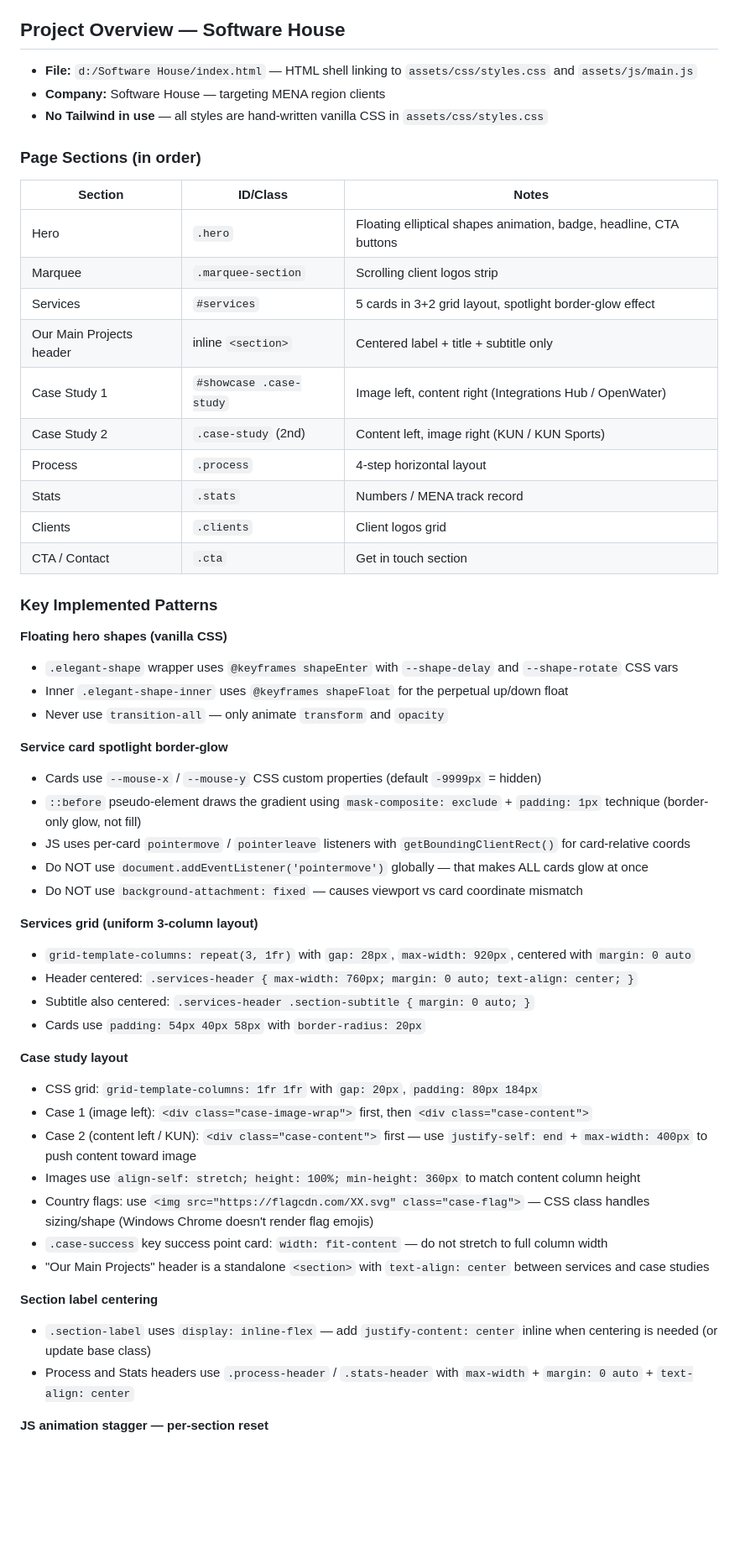
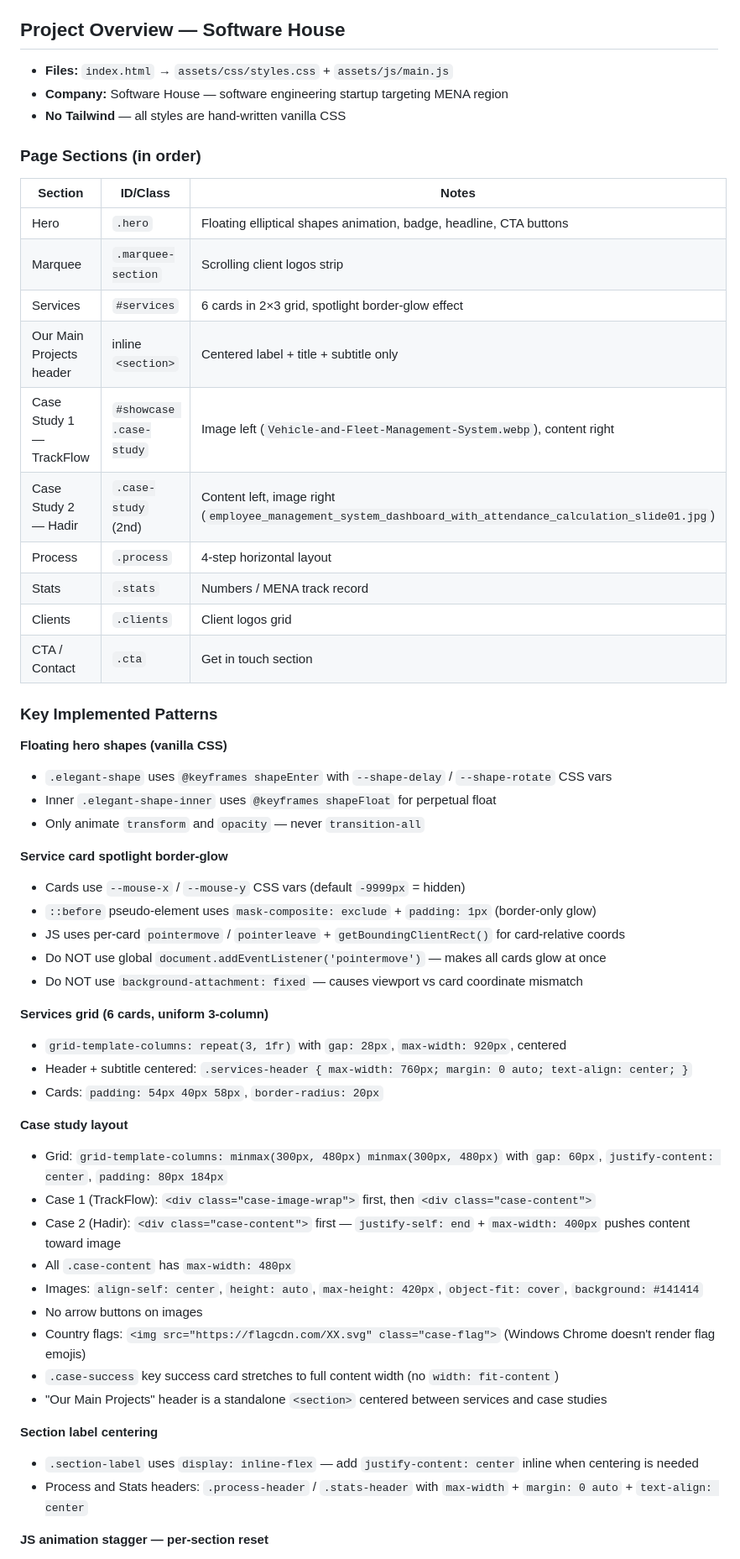
Before and after one commit to a7medhomsi/software-house-app, a Markdown page: CLAUDE.md, the part around one of its changes. Shown at 84% size. Rendered like a GitHub page; blank space fills up the shorter version.

Commit message:
docs: clean up and update CLAUDE.md to reflect current project state
Co-Authored-By: Claude Sonnet 4.6 <noreply@anthropic.com>

```diff
--- a/CLAUDE.md
+++ b/CLAUDE.md
@@ -4,19 +4,19 @@
 - **Invoke the `frontend-design` skill** before writing any frontend code, every session, no exceptions.
 
 ## Project Overview — Software House
-- **File:** `d:/Software House/index.html` — HTML shell linking to `assets/css/styles.css` and `assets/js/main.js`
-- **Company:** Software House — targeting MENA region clients
-- **No Tailwind in use** — all styles are hand-written vanilla CSS in `assets/css/styles.css`
+- **Files:** `index.html` → `assets/css/styles.css` + `assets/js/main.js`
+- **Company:** Software House — software engineering startup targeting MENA region
+- **No Tailwind** — all styles are hand-written vanilla CSS
 
 ### Page Sections (in order)
 | Section | ID/Class | Notes |
 |---|---|---|
 | Hero | `.hero` | Floating elliptical shapes animation, badge, headline, CTA buttons |
 | Marquee | `.marquee-section` | Scrolling client logos strip |
-| Services | `#services` | 5 cards in 3+2 grid layout, spotlight border-glow effect |
+| Services | `#services` | 6 cards in 2×3 grid, spotlight border-glow effect |
 | Our Main Projects header | inline `<section>` | Centered label + title + subtitle only |
-| Case Study 1 | `#showcase .case-study` | Image left, content right (Integrations Hub / OpenWater) |
-| Case Study 2 | `.case-study` (2nd) | Content left, image right (KUN / KUN Sports) |
+| Case Study 1 — TrackFlow | `#showcase .case-study` | Image left (`Vehicle-and-Fleet-Management-System.webp`), content right |
+| Case Study 2 — Hadir | `.case-study` (2nd) | Content left, image right (`employee_management_system_dashboard_with_attendance_calculation_slide01.jpg`) |
 | Process | `.process` | 4-step horizontal layout |
 | Stats | `.stats` | Numbers / MENA track record |
 | Clients | `.clients` | Client logos grid |
@@ -25,34 +25,35 @@
 ### Key Implemented Patterns
 
 **Floating hero shapes (vanilla CSS)**
-- `.elegant-shape` wrapper uses `@keyframes shapeEnter` with `--shape-delay` and `--shape-rotate` CSS vars
-- Inner `.elegant-shape-inner` uses `@keyframes shapeFloat` for the perpetual up/down float
-- Never use `transition-all` — only animate `transform` and `opacity`
+- `.elegant-shape` uses `@keyframes shapeEnter` with `--shape-delay` / `--shape-rotate` CSS vars
+- Inner `.elegant-shape-inner` uses `@keyframes shapeFloat` for perpetual float
+- Only animate `transform` and `opacity` — never `transition-all`
 
 **Service card spotlight border-glow**
-- Cards use `--mouse-x` / `--mouse-y` CSS custom properties (default `-9999px` = hidden)
-- `::before` pseudo-element draws the gradient using `mask-composite: exclude` + `padding: 1px` technique (border-only glow, not fill)
-- JS uses per-card `pointermove` / `pointerleave` listeners with `getBoundingClientRect()` for card-relative coords
-- Do NOT use `document.addEventListener('pointermove')` globally — that makes ALL cards glow at once
+- Cards use `--mouse-x` / `--mouse-y` CSS vars (default `-9999px` = hidden)
+- `::before` pseudo-element uses `mask-composite: exclude` + `padding: 1px` (border-only glow)
+- JS uses per-card `pointermove` / `pointerleave` + `getBoundingClientRect()` for card-relative coords
+- Do NOT use global `document.addEventListener('pointermove')` — makes all cards glow at once
 - Do NOT use `background-attachment: fixed` — causes viewport vs card coordinate mismatch
 
-**Services grid (uniform 3-column layout)**
-- `grid-template-columns: repeat(3, 1fr)` with `gap: 28px`, `max-width: 920px`, centered with `margin: 0 auto`
-- Header centered: `.services-header { max-width: 760px; margin: 0 auto; text-align: center; }`
-- Subtitle also centered: `.services-header .section-subtitle { margin: 0 auto; }`
-- Cards use `padding: 54px 40px 58px` with `border-radius: 20px`
+**Services grid (6 cards, uniform 3-column)**
+- `grid-template-columns: repeat(3, 1fr)` with `gap: 28px`, `max-width: 920px`, centered
+- Header + subtitle centered: `.services-header { max-width: 760px; margin: 0 auto; text-align: center; }`
+- Cards: `padding: 54px 40px 58px`, `border-radius: 20px`
 
 **Case study layout**
-- CSS grid: `grid-template-columns: 1fr 1fr` with `gap: 20px`, `padding: 80px 184px`
-- Case 1 (image left): `<div class="case-image-wrap">` first, then `<div class="case-content">`
-- Case 2 (content left / KUN): `<div class="case-content">` first — use `justify-self: end` + `max-width: 400px` to push content toward image
-- Images use `align-self: stretch; height: 100%; min-height: 360px` to match content column height
-- Country flags: use `<img src="https://flagcdn.com/XX.svg" class="case-flag">` — CSS class handles sizing/shape (Windows Chrome doesn't render flag emojis)
-- `.case-success` key success point card: `width: fit-content` — do not stretch to full column width
-- "Our Main Projects" header is a standalone `<section>` with `text-align: center` between services and case studies
+- Grid: `grid-template-columns: minmax(300px, 480px) minmax(300px, 480px)` with `gap: 60px`, `justify-content: center`, `padding: 80px 184px`
+- Case 1 (TrackFlow): `<div class="case-image-wrap">` first, then `<div class="case-content">`
+- Case 2 (Hadir): `<div class="case-content">` first — `justify-self: end` + `max-width: 400px` pushes content toward image
+- All `.case-content` has `max-width: 480px`
+- Images: `align-self: center`, `height: auto`, `max-height: 420px`, `object-fit: cover`, `background: #141414`
+- No arrow buttons on images
+- Country flags: `<img src="https://flagcdn.com/XX.svg" class="case-flag">` (Windows Chrome doesn't render flag emojis)
+- `.case-success` key success card stretches to full content width (no `width: fit-content`)
+- "Our Main Projects" header is a standalone `<section>` centered between services and case studies
 
 **Section label centering**
-- `.section-label` uses `display: inline-flex` — add `justify-content: center` inline when centering is needed (or update base class)
-- Process and Stats headers use `.process-header` / `.stats-header` with `max-width` + `margin: 0 auto` + `text-align: center`
+- `.section-label` uses `display: inline-flex` — add `justify-content: center` inline when centering is needed
+- Process and Stats headers: `.process-header` / `.stats-header` with `max-width` + `margin: 0 auto` + `text-align: center`
 
 **JS animation stagger — per-section reset**
```
Also changed, not shown: other parts of CLAUDE.md (+21 -71 lines).
